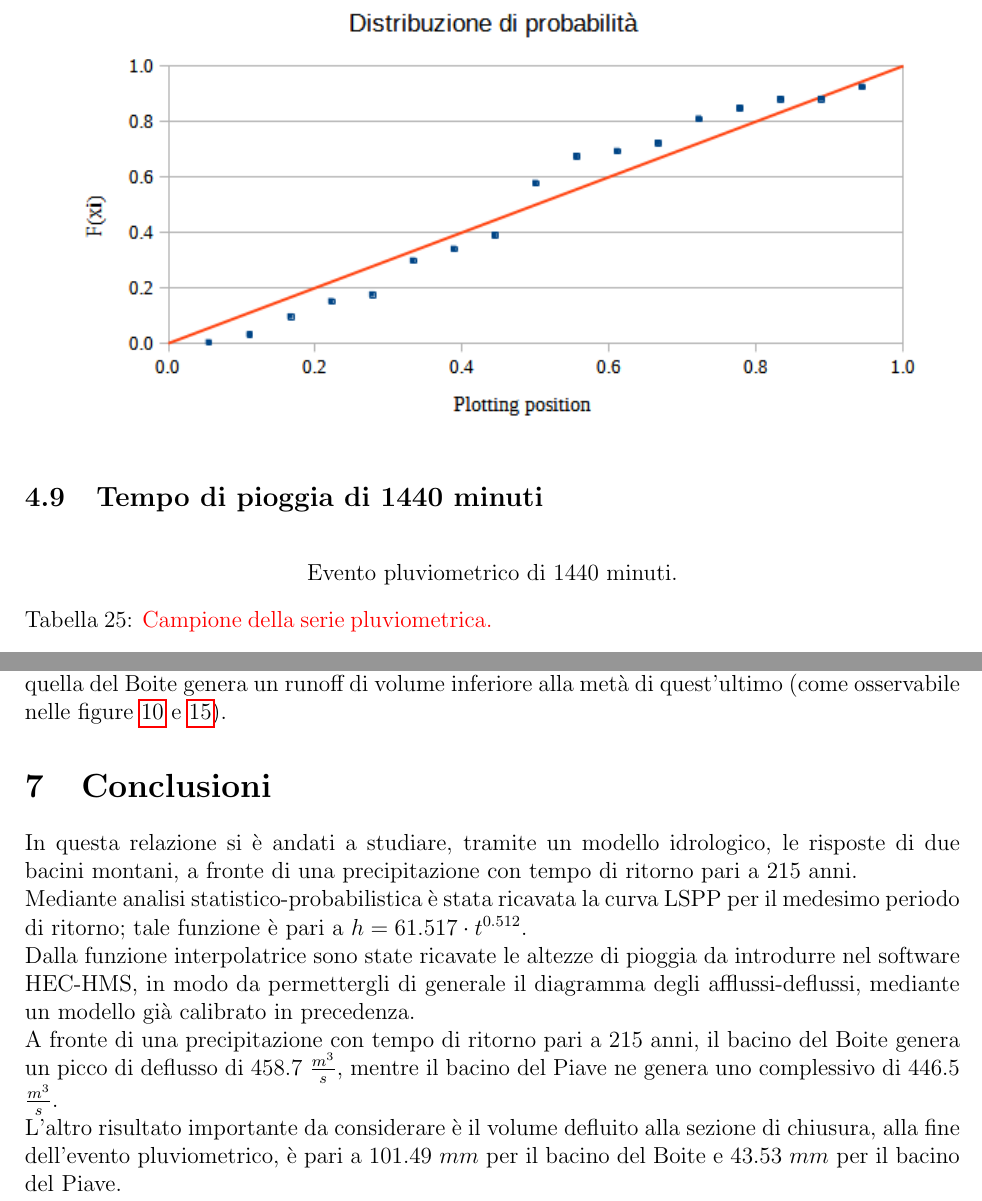
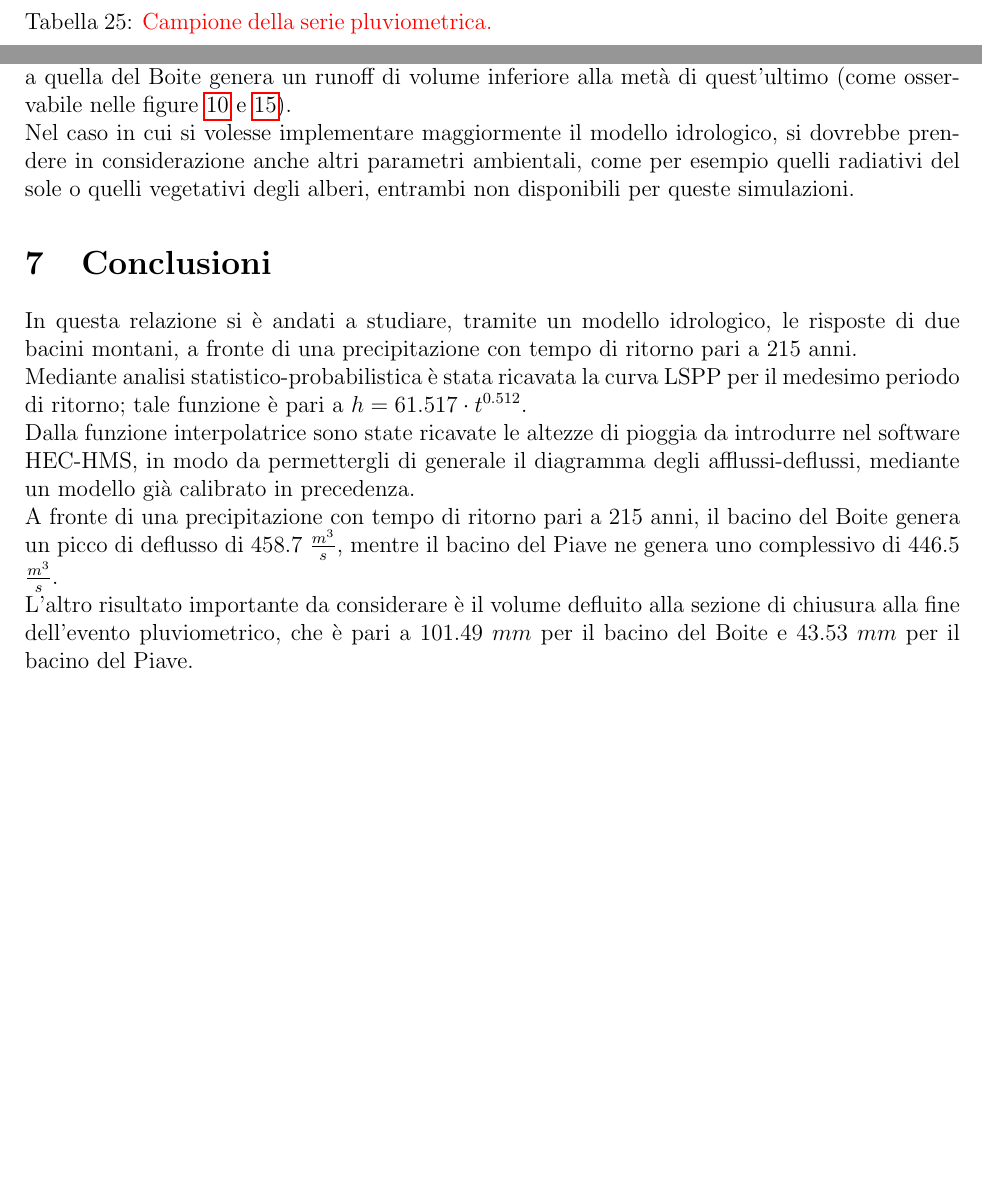
Before and after one commit to lucabotol/PROGETTO_HMS, a LaTeX document (main.tex, which reads corpo/4_risultati_excel.tex, corpo/5_procedimento_hms.tex, corpo/conclusioni.tex): two parts of pages 19 and 32 of 33, joined at a grey line, cut at the place of the change, the shorter picture padded with empty space. Compiled offline with pdfLaTeX.

Commit message:
migliorie

```diff
--- a/corpo/4_risultati_excel.tex
+++ b/corpo/4_risultati_excel.tex
@@ -644,7 +644,7 @@
 \subsection{Tempo di pioggia di 1440 minuti}
 
 \begin{table}[H]
-    \caption*{Evento pluviometrico di 1440 minuti.}
+  %  \caption*{Evento pluviometrico di 1440 minuti.}
     \begin{minipage}{.5\linewidth}
       \caption{\textcolor{red}{Campione della serie pluviometrica.}}
       \centering
--- a/corpo/5_procedimento_hms.tex
+++ b/corpo/5_procedimento_hms.tex
@@ -121,4 +121,5 @@ Il bacino del Boite è interessato da una precipitazione che è di durata minore
 Entrambe queste caratteristiche fanno in modo che il picco di deflusso del bacino del Boite risulti molto maggiore a quello del Piave (com'è possibile verificare nelle immagini \ref{risul_boite_215} e \ref{risul_piave_215}).\\
 Come anticipato precedentemente, i valori del CN del bacino del Piave sono eccessivamente ridotti rispetto a quelli reali, poiché all'interno di esso sono presenti dei bacini di immagazzinamento che fanno variare la curva di deflusso.\\
 Per questo, i bassi valori di CN del bacino del Piave fanno aumentare il volume di storage idrico del terreno, e di conseguenza anche le perdite iniziali; ne consegue che, il terreno ha una minore tendenza a generare deflusso superficiale, ma al contrario ad infiltrare acqua.\\
-Queste caratteristiche possono essere dimostrate analizzando le differenze di volumi idrici defluiti alle sezioni di chiusura: una precipitazione nel bacino del Piave di doppia durata rispetto a quella del Boite genera un runoff di volume inferiore alla metà di quest'ultimo (come osservabile nelle figure \ref{risul_boite_215} e \ref{risul_piave_215}).
+Queste caratteristiche possono essere dimostrate analizzando le differenze di volumi idrici defluiti alle sezioni di chiusura: una precipitazione nel bacino del Piave di doppia durata rispetto a quella del Boite genera un runoff di volume inferiore alla metà di quest'ultimo (come osservabile nelle figure \ref{risul_boite_215} e \ref{risul_piave_215}).\\
+Nel caso in cui si volesse implementare maggiormente il modello idrologico, si dovrebbe prendere in considerazione anche altri parametri ambientali, come per esempio quelli radiativi del sole o quelli vegetativi degli alberi, entrambi non disponibili per queste simulazioni.
--- a/corpo/conclusioni.tex
+++ b/corpo/conclusioni.tex
@@ -3,4 +3,4 @@ In questa relazione si è andati a studiare, tramite un modello idrologico, le r
 Mediante analisi statistico-probabilistica è stata ricavata la curva LSPP per il medesimo periodo di ritorno; tale funzione è pari a $h=61.517 \cdot t ^{0.512}$.\\
 Dalla funzione interpolatrice sono state ricavate le altezze di pioggia da introdurre nel software HEC-HMS, in modo da permettergli di generale il diagramma degli afflussi-deflussi, mediante un modello già calibrato in precedenza.\\
 A fronte di una precipitazione con tempo di ritorno pari a 215 anni, il bacino del Boite genera un picco di deflusso di 458.7 $\frac{m^3}{s}$, mentre il bacino del Piave ne genera uno complessivo di 446.5 $\frac{m^3}{s}$.\\
-L'altro risultato importante da considerare è il volume defluito alla sezione di chiusura, alla fine dell'evento pluviometrico, è pari a 101.49 $mm$ per il bacino del Boite e 43.53 $mm$ per il bacino del Piave.
+L'altro risultato importante da considerare è il volume defluito alla sezione di chiusura alla fine dell'evento pluviometrico, che è pari a 101.49 $mm$ per il bacino del Boite e 43.53 $mm$ per il bacino del Piave.
```
Also changed, not shown: corpo/4_risultati_excel.tex (16 more changed lines).
